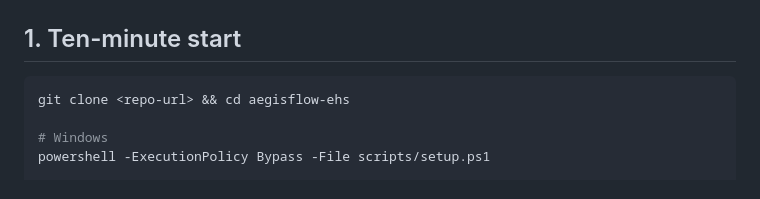
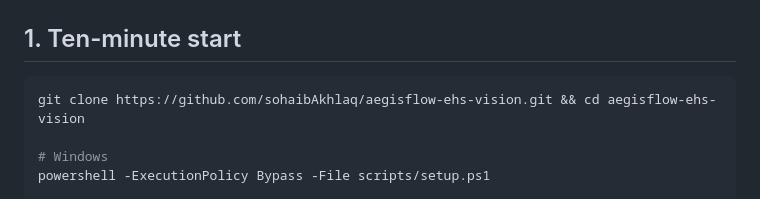
Before and after one commit to sohaibAkhlaq/aegisflow-ehs-vision, a Markdown page: HANDOVER.md, the part around the change. Drawn GitHub-style.

````diff
--- a/HANDOVER.md
+++ b/HANDOVER.md
@@ -39,7 +39,7 @@ Nothing on that list requires changing application code.
 ## 1. Ten-minute start
 
 ```bash
-git clone <repo-url> && cd aegisflow-ehs
+git clone https://github.com/sohaibAkhlaq/aegisflow-ehs-vision.git && cd aegisflow-ehs-vision
 
 # Windows
 powershell -ExecutionPolicy Bypass -File scripts/setup.ps1
````
Also changed, not shown: CLAUDE.md (+1 -1 lines), README.md (+1 -1 lines).
